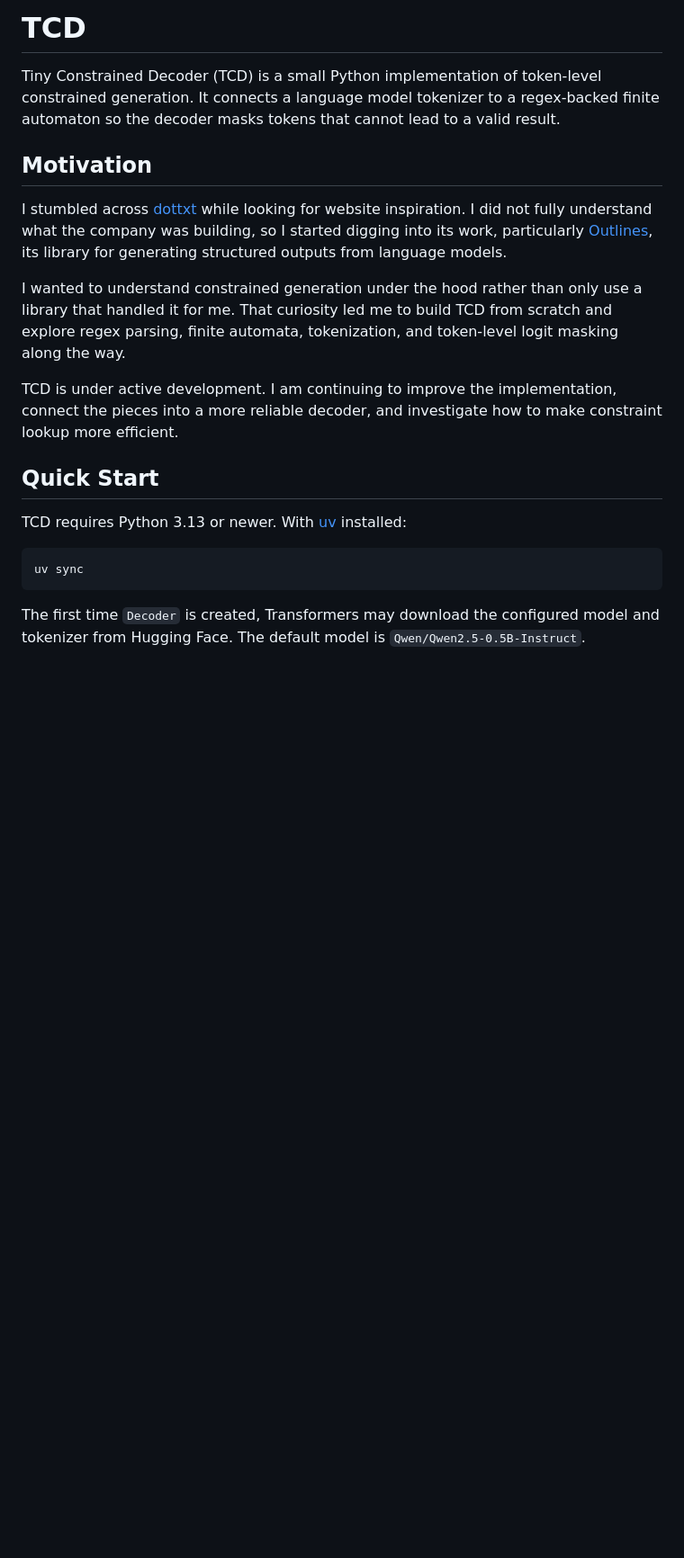
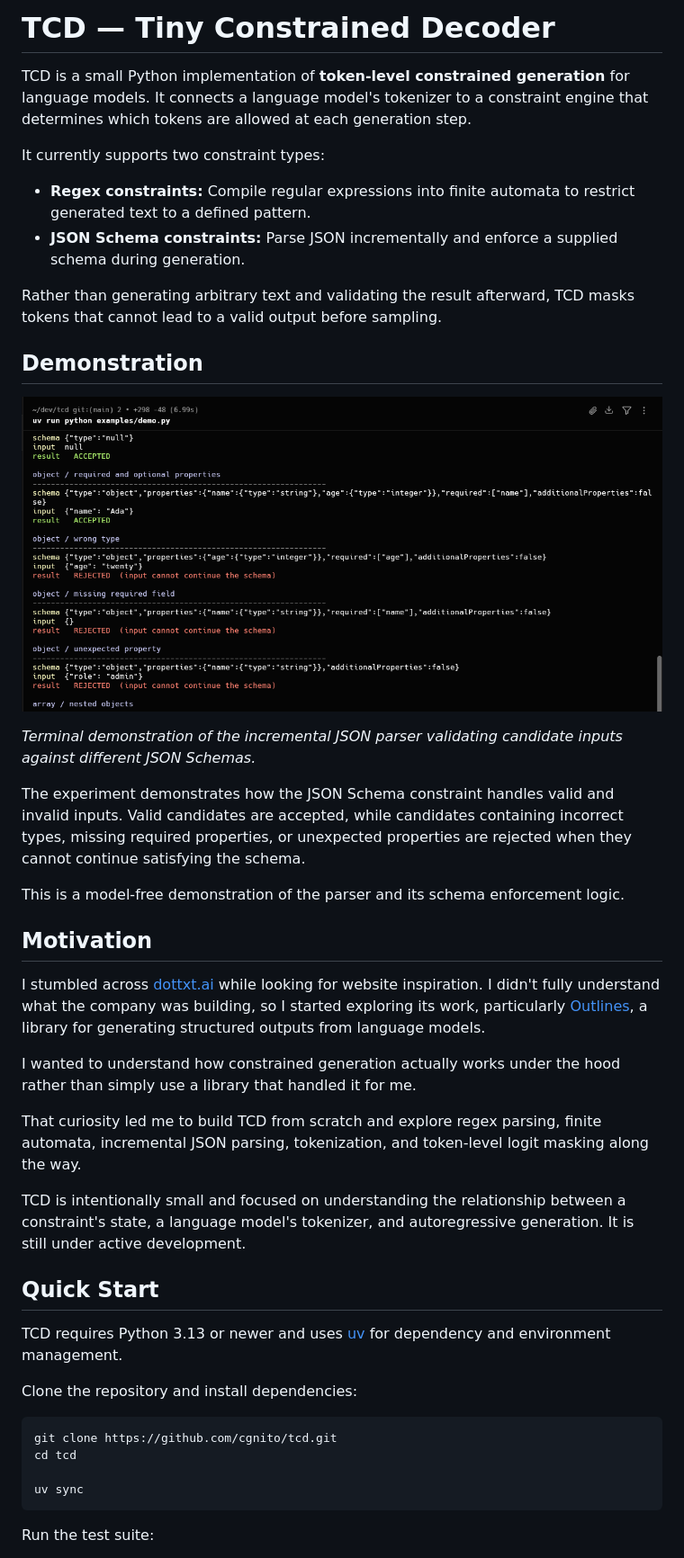
Before and after one commit to cgnito/tcd, a Markdown page: README.md, the part around one of its changes. Shown at 90% size. Drawn GitHub-style; pictures changed too: demo.png (added); blank space fills up the shorter version.

Commit message:
docs: simplify README usage and remove outdated demo references

````diff
--- a/README.md
+++ b/README.md
@@ -1,37 +1,46 @@
-# TCD
+# TCD — Tiny Constrained Decoder
 
-Tiny Constrained Decoder (TCD) is a small Python implementation of
-token-level constrained generation. It connects a language model tokenizer to
-a regex-backed finite automaton so the decoder masks tokens that cannot lead to
-a valid result.
+TCD is a small Python implementation of **token-level constrained generation** for language models. It connects a language model's tokenizer to a constraint engine that determines which tokens are allowed at each generation step.
+
+It currently supports two constraint types:
+
+- **Regex constraints:** Compile regular expressions into finite automata to restrict generated text to a defined pattern.
+- **JSON Schema constraints:** Parse JSON incrementally and enforce a supplied schema during generation.
+
+Rather than generating arbitrary text and validating the result afterward, TCD masks tokens that cannot lead to a valid output before sampling.
+
+## Demonstration
+
+![TCD JSON Schema constraint demonstration](demo.png)
+
+*Terminal demonstration of the incremental JSON parser validating candidate inputs against different JSON Schemas.*
+
+The experiment demonstrates how the JSON Schema constraint handles valid and invalid inputs. Valid candidates are accepted, while candidates containing incorrect types, missing required properties, or unexpected properties are rejected when they cannot continue satisfying the schema.
+
+This is a model-free demonstration of the parser and its schema enforcement logic.
 
 ## Motivation
 
-I stumbled across [dottxt](https://dottxt.ai/) while looking for website
-inspiration. I did not fully understand what the company was building, so I
-started digging into its work, particularly
-[Outlines](https://github.com/dottxt-ai/outlines), its library for generating
-structured outputs from language models.
+I stumbled across [dottxt.ai](https://dottxt.ai/) while looking for website inspiration. I didn't fully understand what the company was building, so I started exploring its work, particularly [Outlines](https://github.com/dottxt-ai/outlines), a library for generating structured outputs from language models.
 
-I wanted to understand constrained generation under the hood rather than only
-use a library that handled it for me. That curiosity led me to build TCD from
-scratch and explore regex parsing, finite automata, tokenization, and
-token-level logit masking along the way.
+I wanted to understand how constrained generation actually works under the hood rather than simply use a library that handled it for me.
 
-TCD is under active development. I am continuing to improve the implementation,
-connect the pieces into a more reliable decoder, and investigate how to make
-constraint lookup more efficient.
+That curiosity led me to build TCD from scratch and explore regex parsing, finite automata, incremental JSON parsing, tokenization, and token-level logit masking along the way.
+
+TCD is intentionally small and focused on understanding the relationship between a constraint's state, a language model's tokenizer, and autoregressive generation. It is still under active development.
 
 ## Quick Start
 
-TCD requires Python 3.13 or newer. With [uv](https://docs.astral.sh/uv/)
-installed:
+TCD requires Python 3.13 or newer and uses [uv](https://docs.astral.sh/uv/) for dependency and environment management.
+
+Clone the repository and install dependencies:
 
 ```bash
+git clone https://github.com/cgnito/tcd.git
+cd tcd
+
 uv sync
 ```
 
-The first time `Decoder` is created, Transformers may download the configured
-model and tokenizer from Hugging Face. The default model is
-`Qwen/Qwen2.5-0.5B-Instruct`.
+Run the test suite:
 
````
Also changed, not shown: other parts of README.md (+174 -40 lines), 2 other files.
